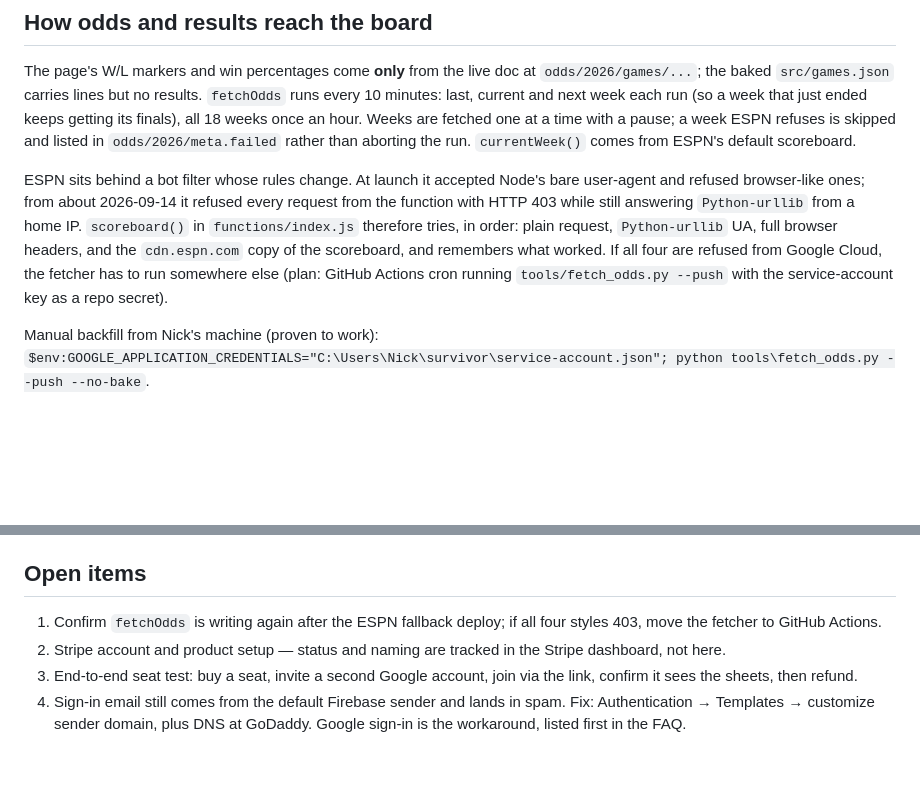
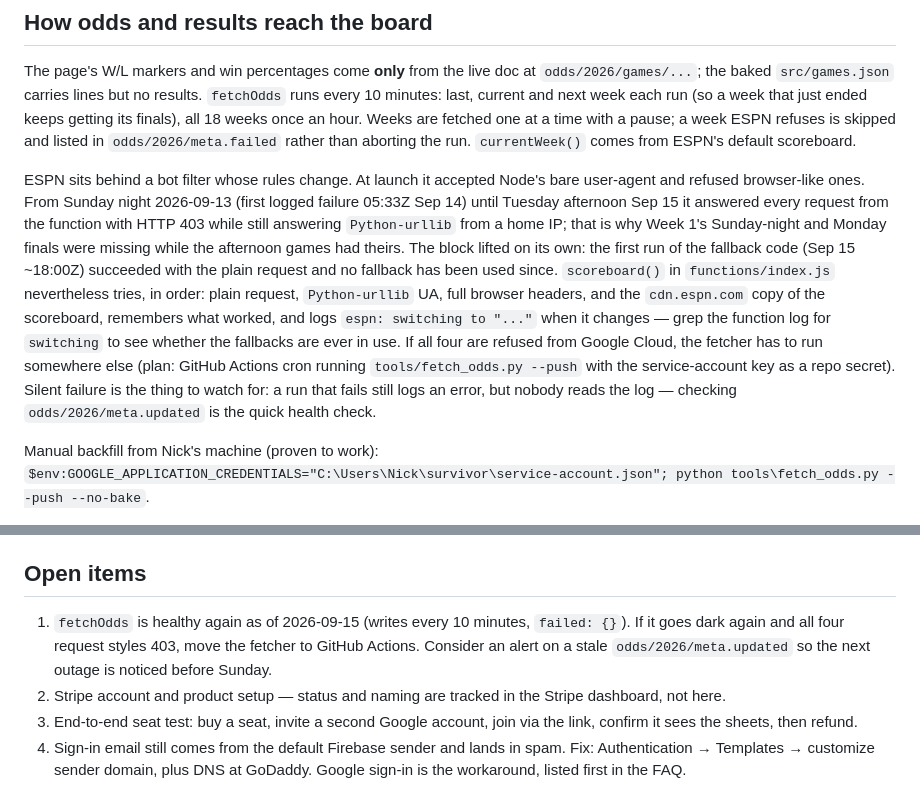
Before and after one commit to fredalad/survivor, a Markdown page: CLAUDE.md, 2 parts joined by grey strips. Drawn GitHub-style; blank space fills up the shorter version.

Commit message:
Record how the ESPN outage actually ended
Co-Authored-By: Claude Fable 5.1 <noreply@anthropic.com>
Claude-Session: https://claude.ai/code/session_01MLYdhZuzzAra5NFrdVBq48

```diff
--- a/CLAUDE.md
+++ b/CLAUDE.md
@@ -94,11 +94,17 @@ time with a pause; a week ESPN refuses is skipped and listed in `odds/2026/meta.
 run. `currentWeek()` comes from ESPN's default scoreboard.
 
 ESPN sits behind a bot filter whose rules change. At launch it accepted Node's bare user-agent and refused
-browser-like ones; from about 2026-09-14 it refused every request from the function with HTTP 403 while still
-answering `Python-urllib` from a home IP. `scoreboard()` in `functions/index.js` therefore tries, in order: plain
-request, `Python-urllib` UA, full browser headers, and the `cdn.espn.com` copy of the scoreboard, and remembers
-what worked. If all four are refused from Google Cloud, the fetcher has to run somewhere else (plan: GitHub
-Actions cron running `tools/fetch_odds.py --push` with the service-account key as a repo secret).
+browser-like ones. From Sunday night 2026-09-13 (first logged failure 05:33Z Sep 14) until Tuesday afternoon
+Sep 15 it answered every request from the function with HTTP 403 while still answering `Python-urllib` from a
+home IP; that is why Week 1's Sunday-night and Monday finals were missing while the afternoon games had theirs.
+The block lifted on its own: the first run of the fallback code (Sep 15 ~18:00Z) succeeded with the plain request
+and no fallback has been used since. `scoreboard()` in `functions/index.js` nevertheless tries, in order: plain
+request, `Python-urllib` UA, full browser headers, and the `cdn.espn.com` copy of the scoreboard, remembers what
+worked, and logs `espn: switching to "..."` when it changes — grep the function log for `switching` to see
+whether the fallbacks are ever in use. If all four are refused from Google Cloud, the fetcher has to run
+somewhere else (plan: GitHub Actions cron running `tools/fetch_odds.py --push` with the service-account key as a
+repo secret). Silent failure is the thing to watch for: a run that fails still logs an error, but nobody reads
+the log — checking `odds/2026/meta.updated` is the quick health check.
 
 Manual backfill from Nick's machine (proven to work):
 `$env:GOOGLE_APPLICATION_CREDENTIALS="C:\Users\Nick\survivor\service-account.json"; python tools\fetch_odds.py --push --no-bake`.
@@ -141,8 +147,9 @@ everyone; that is a safe state and it is not needed.
 
 ## Open items
 
-1. Confirm `fetchOdds` is writing again after the ESPN fallback deploy; if all four styles 403, move the fetcher
-   to GitHub Actions.
+1. `fetchOdds` is healthy again as of 2026-09-15 (writes every 10 minutes, `failed: {}`). If it goes dark again
+   and all four request styles 403, move the fetcher to GitHub Actions. Consider an alert on a stale
+   `odds/2026/meta.updated` so the next outage is noticed before Sunday.
 2. Stripe account and product setup — status and naming are tracked in the Stripe dashboard, not here.
 3. End-to-end seat test: buy a seat, invite a second Google account, join via the link, confirm it sees the
    sheets, then refund.
```
